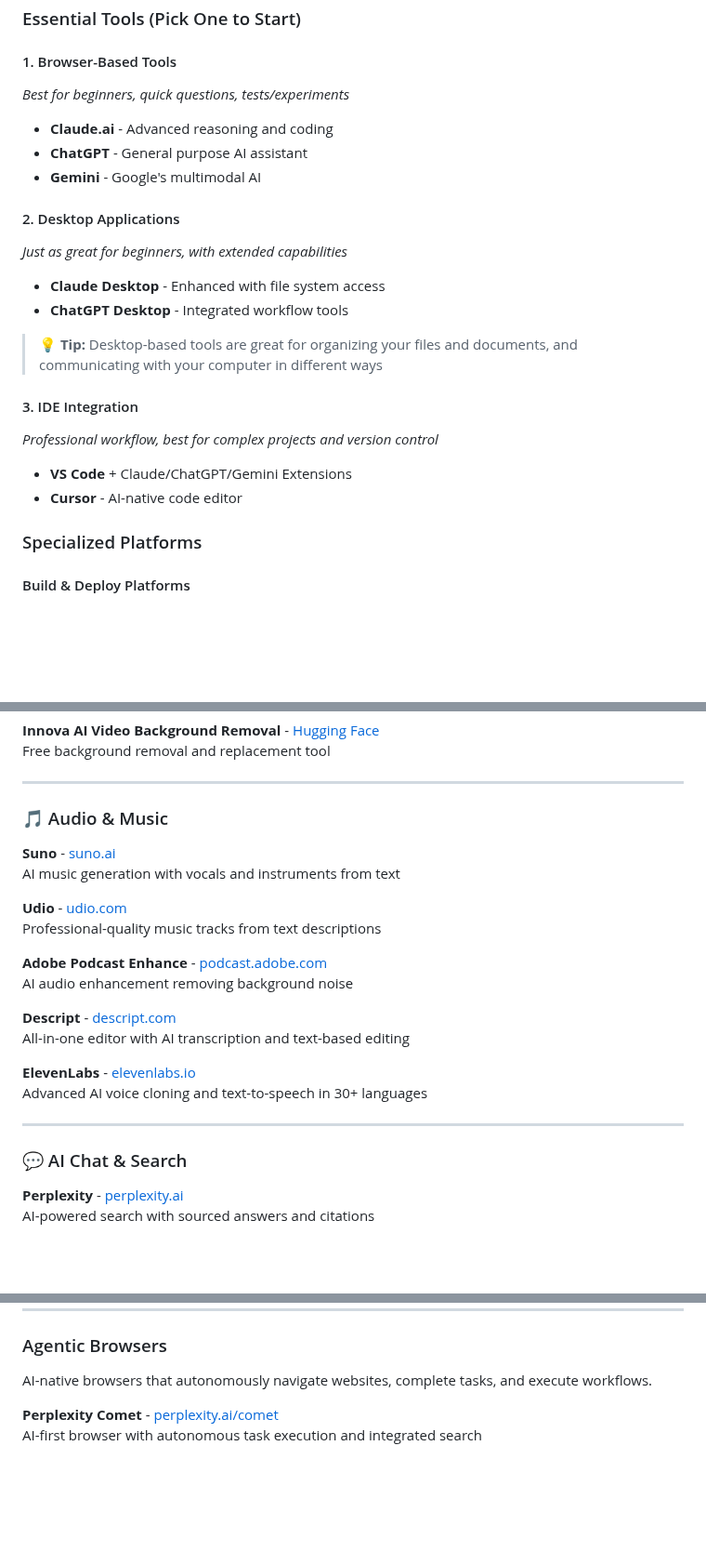
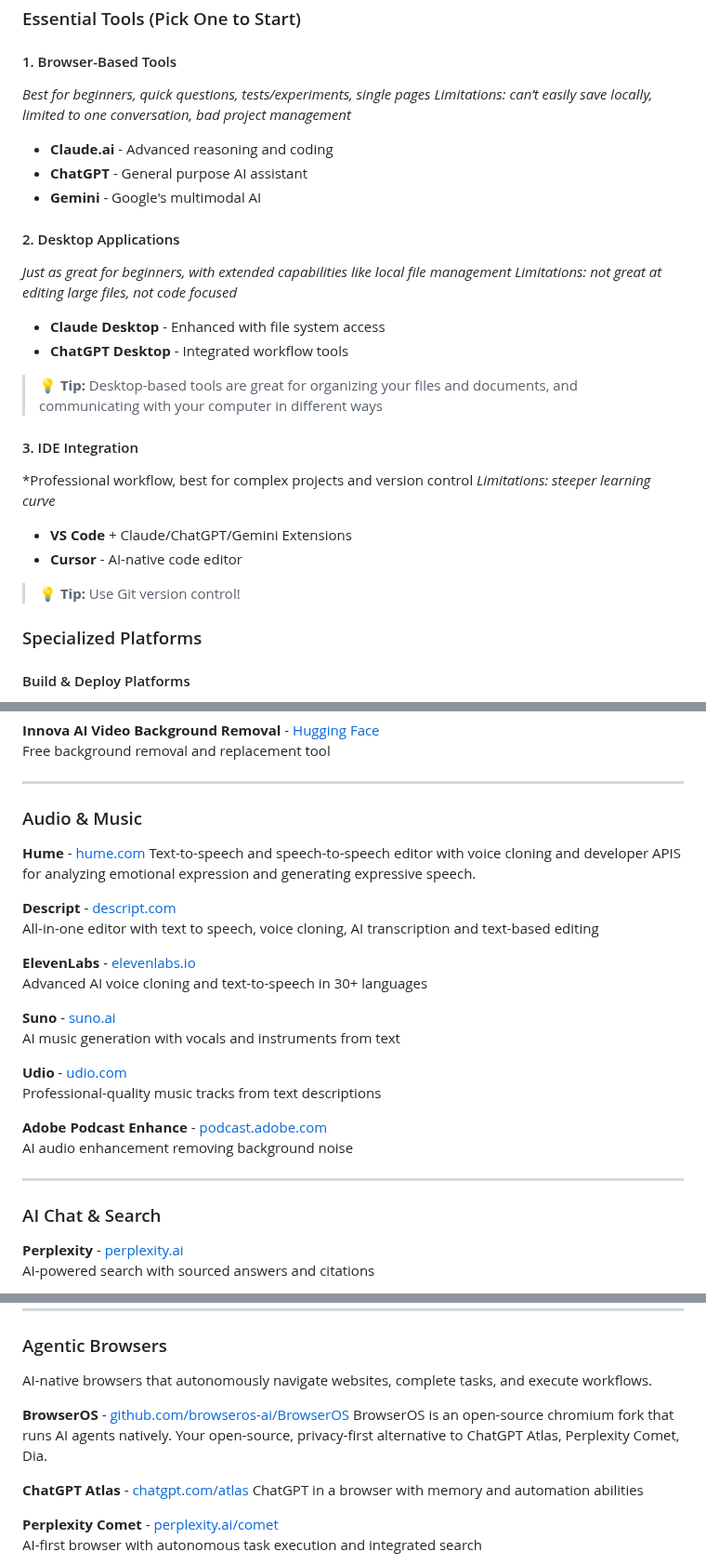
Before and after one commit to eisenbruch/vibe-coding-workshops, a Markdown page: Vibe Coding Workshop Cheatsheet.md, 3 parts joined by grey strips. Shown at 93% size. Rendered like a GitHub page; blank space fills up the shorter version.

```diff
--- a/Vibe Coding Workshop Cheatsheet.md
+++ b/Vibe Coding Workshop Cheatsheet.md
@@ -41,14 +47,16 @@
 ### Essential Tools (Pick One to Start)
 
 #### 1. Browser-Based Tools
-*Best for beginners, quick questions, tests/experiments*
+*Best for beginners, quick questions, tests/experiments, single pages*
+*Limitations: can’t easily save locally, limited to one conversation, bad project management*
 
 - **Claude.ai** - Advanced reasoning and coding
 - **ChatGPT** - General purpose AI assistant
 - **Gemini** - Google's multimodal AI
 
 #### 2. Desktop Applications
-*Just as great for beginners, with extended capabilities*
+*Just as great for beginners, with extended capabilities like local file management*
+*Limitations: not great at editing large files, not code focused*
 
 - **Claude Desktop** - Enhanced with file system access
 - **ChatGPT Desktop** - Integrated workflow tools
@@ -56,11 +64,13 @@
 > **💡 Tip:** Desktop-based tools are great for organizing your files and documents, and communicating with your computer in different ways
 
 #### 3. IDE Integration
-*Professional workflow, best for complex projects and version control*
+*Professional workflow, best for complex projects and version control
+*Limitations: steeper learning curve*
 
 - **VS Code** + Claude/ChatGPT/Gemini Extensions
 - **Cursor** - AI-native code editor
 
+> **💡 Tip:** Use Git version control!
 ### Specialized Platforms
 
 #### Build & Deploy Platforms
@@ -642,7 +639,16 @@ Free background removal and replacement tool
 
 ---
 
-### 🎵 Audio & Music
+### Audio & Music
+
+**Hume** - [hume.com](https://www.hume.ai/)
+Text-to-speech and speech-to-speech editor with voice cloning and developer APIS for analyzing emotional expression and generating expressive speech.
+
+**Descript** - [descript.com](https://www.descript.com/)
+All-in-one editor with text to speech, voice cloning, AI transcription and text-based editing
+
+**ElevenLabs** - [elevenlabs.io](https://elevenlabs.io/)
+Advanced AI voice cloning and text-to-speech in 30+ languages
 
 **Suno** - [suno.ai](https://suno.ai/)
 AI music generation with vocals and instruments from text
@@ -653,15 +659,9 @@ Professional-quality music tracks from text descriptions
 **Adobe Podcast Enhance** - [podcast.adobe.com](https://podcast.adobe.com/en/enhance)
 AI audio enhancement removing background noise
 
-**Descript** - [descript.com](https://www.descript.com/)
-All-in-one editor with AI transcription and text-based editing
-
-**ElevenLabs** - [elevenlabs.io](https://elevenlabs.io/)
-Advanced AI voice cloning and text-to-speech in 30+ languages
-
 ---
 
-### 💬 AI Chat & Search
+### AI Chat & Search
 
 **Perplexity** - [perplexity.ai](https://www.perplexity.ai/)
 AI-powered search with sourced answers and citations
@@ -733,6 +733,12 @@ Desktop app for training NeRF and Gaussian Splatting locally
 ### Agentic Browsers
 AI-native browsers that autonomously navigate websites, complete tasks, and execute workflows.
 
+**BrowserOS** - [github.com/browseros-ai/BrowserOS](https://github.com/browseros-ai/BrowserOS)
+BrowserOS is an open-source chromium fork that runs AI agents natively. Your open-source, privacy-first alternative to ChatGPT Atlas, Perplexity Comet, Dia.
+
+**ChatGPT Atlas** - [chatgpt.com/atlas](https://chatgpt.com/atlas)
+ChatGPT in a browser with memory and automation abilities
+
 **Perplexity Comet** - [perplexity.ai/comet](https://www.perplexity.ai/comet)
 AI-first browser with autonomous task execution and integrated search
 
```
Also changed, not shown: other parts of Vibe Coding Workshop Cheatsheet.md (+43 -50 lines).
